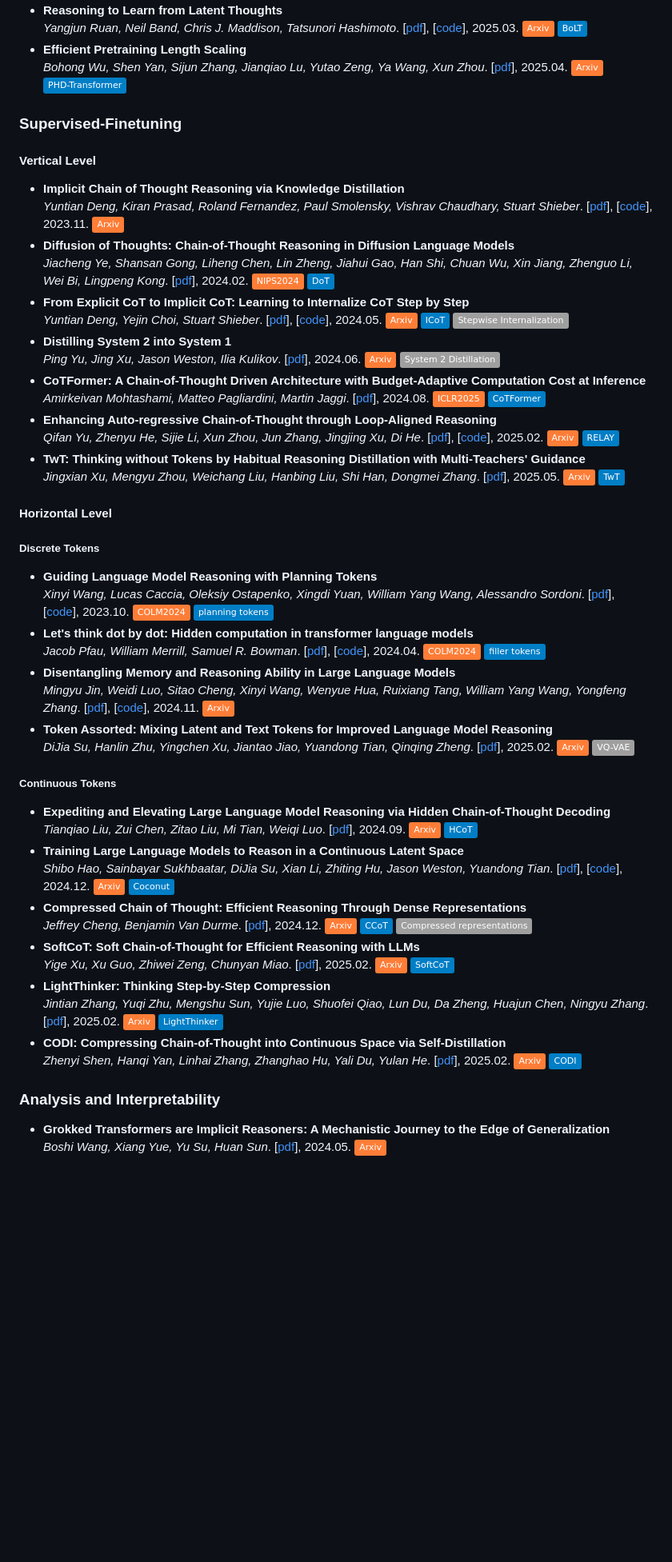
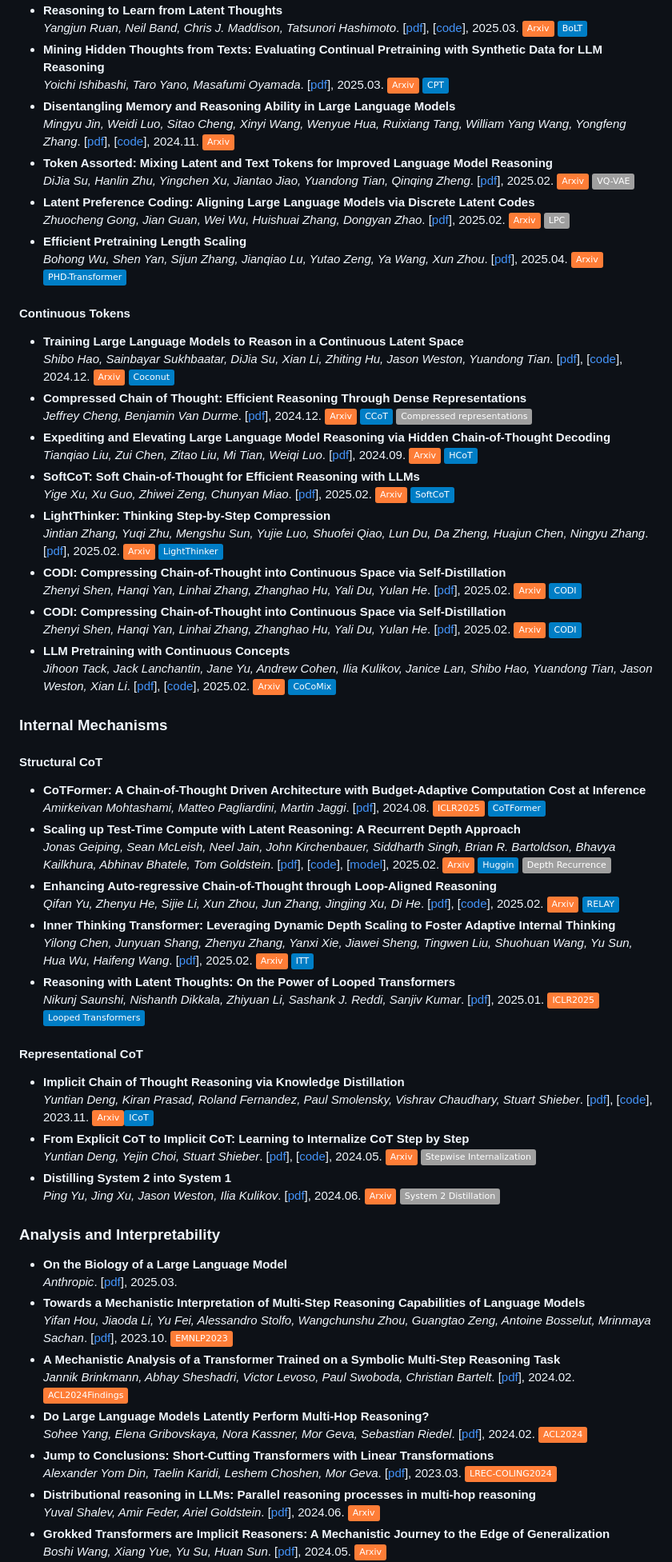
Before and after one commit to EIT-NLP/Awesome-Latent-CoT, a Markdown page: README.md, the part around one of its changes. Shown at 80% size. Rendered like a GitHub page; badges without logos; blank space fills up the shorter version.

```diff
--- a/README.md
+++ b/README.md
@@ -58,55 +85,70 @@ This approach brings AI closer to human-like cognition, enabling faster, more fl
 - **Reasoning to Learn from Latent Thoughts**
   *Yangjun Ruan, Neil Band, Chris J. Maddison, Tatsunori Hashimoto*. [[pdf](https://arxiv.org/pdf/2503.18866)], [[code](https://github.com/ryoungj/BoLT)], 2025.03. ![](https://img.shields.io/badge/Arxiv-orange) ![](https://img.shields.io/badge/BoLT-blue)
-- **Efficient Pretraining Length Scaling**
-  *Bohong Wu, Shen Yan, Sijun Zhang, Jianqiao Lu, Yutao Zeng, Ya Wang, Xun Zhou*. [[pdf](https://arxiv.org/pdf/2504.14992)], 2025.04.  ![](https://img.shields.io/badge/Arxiv-orange) ![](https://img.shields.io/badge/PHD--Transformer-blue)
-
-### Supervised-Finetuning
-
-#### Vertical Level
-
-- **Implicit Chain of Thought Reasoning via Knowledge Distillation**
-  *Yuntian Deng, Kiran Prasad, Roland Fernandez, Paul Smolensky, Vishrav Chaudhary, Stuart Shieber*. [[pdf](https://arxiv.org/pdf/2311.01460)], [[code](https://github.com/da03/implicit_chain_of_thought/)], 2023.11. ![](https://img.shields.io/badge/Arxiv-orange)
-- **Diffusion of Thoughts: Chain-of-Thought Reasoning in Diffusion Language Models**
-  *Jiacheng Ye, Shansan Gong, Liheng Chen, Lin Zheng, Jiahui Gao, Han Shi, Chuan Wu, Xin Jiang, Zhenguo Li, Wei Bi, Lingpeng Kong*. [[pdf](https://arxiv.org/pdf/2402.07754)], 2024.02. ![](https://img.shields.io/badge/NIPS2024-orange) ![](https://img.shields.io/badge/DoT-blue)
-- **From Explicit CoT to Implicit CoT: Learning to Internalize CoT Step by Step**
-  *Yuntian Deng, Yejin Choi, Stuart Shieber*. [[pdf](https://arxiv.org/pdf/2405.14838)], [[code](https://github.com/da03/Internalize_CoT_Step_by_Step)], 2024.05. ![](https://img.shields.io/badge/Arxiv-orange) ![](https://img.shields.io/badge/ICoT-blue) ![](https://img.shields.io/badge/Stepwise_Internalization-lightgray)
-- **Distilling System 2 into System 1**
-  *Ping Yu, Jing Xu, Jason Weston, Ilia Kulikov*. [[pdf](https://arxiv.org/pdf/2407.06023)], 2024.06. ![](https://img.shields.io/badge/Arxiv-orange) ![](https://img.shields.io/badge/System_2_Distillation-lightgray)
-- **CoTFormer: A Chain-of-Thought Driven Architecture with Budget-Adaptive Computation Cost at Inference**
-  *Amirkeivan Mohtashami, Matteo Pagliardini, Martin Jaggi*. [[pdf](https://arxiv.org/abs/2310.10845)], 2024.08. ![](https://img.shields.io/badge/ICLR2025-orange) ![](https://img.shields.io/badge/CoTFormer-blue)
-- **Enhancing Auto-regressive Chain-of-Thought through Loop-Aligned Reasoning**
-  *Qifan Yu, Zhenyu He, Sijie Li, Xun Zhou, Jun Zhang, Jingjing Xu, Di He*. [[pdf](https://arxiv.org/pdf/2502.08482)], [[code](https://github.com/qifanyu/RELAY)], 2025.02. ![](https://img.shields.io/badge/Arxiv-orange) ![](https://img.shields.io/badge/RELAY-blue)
-- **TwT: Thinking without Tokens by Habitual Reasoning Distillation with Multi-Teachers' Guidance**
-  *Jingxian Xu, Mengyu Zhou, Weichang Liu, Hanbing Liu, Shi Han, Dongmei Zhang*. [[pdf](https://arxiv.org/pdf/2503.24198)], 2025.05. ![](https://img.shields.io/badge/Arxiv-orange) ![](https://img.shields.io/badge/TwT-blue)
-
-#### Horizontal Level
-
-##### Discrete Tokens
-
-- **Guiding Language Model Reasoning with Planning Tokens**
-  *Xinyi Wang, Lucas Caccia, Oleksiy Ostapenko, Xingdi Yuan, William Yang Wang, Alessandro Sordoni*. [[pdf](https://arxiv.org/pdf/2310.05707)], [[code](https://github.com/WANGXinyiLinda/planning_tokens)], 2023.10. ![](https://img.shields.io/badge/COLM2024-orange) ![](https://img.shields.io/badge/planning_tokens-blue)
-- **Let's think dot by dot: Hidden computation in transformer language models**
-  *Jacob Pfau, William Merrill, Samuel R. Bowman*. [[pdf](https://arxiv.org/pdf/2404.15758)], [[code](https://github.com/JacobPfau/fillerTokens)], 2024.04. ![](https://img.shields.io/badge/COLM2024-orange) ![](https://img.shields.io/badge/filler_tokens-blue)
+- **Mining Hidden Thoughts from Texts: Evaluating Continual Pretraining with Synthetic Data for LLM Reasoning**
+  *Yoichi Ishibashi, Taro Yano, Masafumi Oyamada*. [[pdf](https://arxiv.org/pdf/2505.10182)], 2025.03. ![](https://img.shields.io/badge/Arxiv-orange) ![](https://img.shields.io/badge/CPT-blue)
 - **Disentangling Memory and Reasoning Ability in Large Language Models**
   *Mingyu Jin, Weidi Luo, Sitao Cheng, Xinyi Wang, Wenyue Hua, Ruixiang Tang, William Yang Wang, Yongfeng Zhang*. [[pdf](https://arxiv.org/pdf/2411.13504)], [[code](https://github.com/MingyuJ666/Disentangling-Memory-and-Reasoning)], 2024.11. ![](https://img.shields.io/badge/Arxiv-orange)
 - **Token Assorted: Mixing Latent and Text Tokens for Improved Language Model Reasoning**
   *DiJia Su, Hanlin Zhu, Yingchen Xu, Jiantao Jiao, Yuandong Tian, Qinqing Zheng*. [[pdf](https://arxiv.org/pdf/2502.03275)], 2025.02.  ![](https://img.shields.io/badge/Arxiv-orange) ![](https://img.shields.io/badge/VQ--VAE-lightgray)
+- **Latent Preference Coding: Aligning Large Language Models via Discrete Latent Codes**
+  *Zhuocheng Gong, Jian Guan, Wei Wu, Huishuai Zhang, Dongyan Zhao*. [[pdf](https://arxiv.org/pdf/2505.04993)], 2025.02.  ![](https://img.shields.io/badge/Arxiv-orange) ![](https://img.shields.io/badge/LPC-lightgray)
+- **Efficient Pretraining Length Scaling**
+  *Bohong Wu, Shen Yan, Sijun Zhang, Jianqiao Lu, Yutao Zeng, Ya Wang, Xun Zhou*. [[pdf](https://arxiv.org/pdf/2504.14992)], 2025.04.  ![](https://img.shields.io/badge/Arxiv-orange) ![](https://img.shields.io/badge/PHD--Transformer-blue)
 
-##### Continuous Tokens
+#### Continuous Tokens
 
-- **Expediting and Elevating Large Language Model Reasoning via Hidden Chain-of-Thought Decoding**
-  *Tianqiao Liu, Zui Chen, Zitao Liu, Mi Tian, Weiqi Luo*. [[pdf](https://arxiv.org/pdf/2409.08561)], 2024.09. ![](https://img.shields.io/badge/Arxiv-orange) ![](https://img.shields.io/badge/HCoT-blue)
 - **Training Large Language Models to Reason in a Continuous Latent Space**
   *Shibo Hao, Sainbayar Sukhbaatar, DiJia Su, Xian Li, Zhiting Hu, Jason Weston, Yuandong Tian*. [[pdf](https://arxiv.org/pdf/2412.06769)], [[code](https://github.com/facebookresearch/coconut)], 2024.12. ![](https://img.shields.io/badge/Arxiv-orange) ![](https://img.shields.io/badge/Coconut-blue)
 - **Compressed Chain of Thought: Efficient Reasoning Through Dense Representations**
   *Jeffrey Cheng, Benjamin Van Durme*. [[pdf](https://arxiv.org/pdf/2412.13171)], 2024.12. ![](https://img.shields.io/badge/Arxiv-orange) ![](https://img.shields.io/badge/CCoT-blue) ![](https://img.shields.io/badge/Compressed_representations-lightgray)
+- **Expediting and Elevating Large Language Model Reasoning via Hidden Chain-of-Thought Decoding**
+  *Tianqiao Liu, Zui Chen, Zitao Liu, Mi Tian, Weiqi Luo*. [[pdf](https://arxiv.org/pdf/2409.08561)], 2024.09. ![](https://img.shields.io/badge/Arxiv-orange) ![](https://img.shields.io/badge/HCoT-blue)
 - **SoftCoT: Soft Chain-of-Thought for Efficient Reasoning with LLMs**
   *Yige Xu, Xu Guo, Zhiwei Zeng, Chunyan Miao*. [[pdf](https://arxiv.org/pdf/2502.12134)], 2025.02. ![](https://img.shields.io/badge/Arxiv-orange) ![](https://img.shields.io/badge/SoftCoT-blue)
 - **LightThinker: Thinking Step-by-Step Compression**
   *Jintian Zhang, Yuqi Zhu, Mengshu Sun, Yujie Luo, Shuofei Qiao, Lun Du, Da Zheng, Huajun Chen, Ningyu Zhang*. [[pdf](https://arxiv.org/pdf/2502.15589)], 2025.02. ![](https://img.shields.io/badge/Arxiv-orange) ![](https://img.shields.io/badge/LightThinker-blue)
 - **CODI: Compressing Chain-of-Thought into Continuous Space via Self-Distillation**
   *Zhenyi Shen, Hanqi Yan, Linhai Zhang, Zhanghao Hu, Yali Du, Yulan He*. [[pdf](https://arxiv.org/pdf/2502.21074)], 2025.02. ![](https://img.shields.io/badge/Arxiv-orange) ![](https://img.shields.io/badge/CODI-blue)
+- **CODI: Compressing Chain-of-Thought into Continuous Space via Self-Distillation**
+  *Zhenyi Shen, Hanqi Yan, Linhai Zhang, Zhanghao Hu, Yali Du, Yulan He*. [[pdf](https://arxiv.org/pdf/2502.21074)], 2025.02. ![](https://img.shields.io/badge/Arxiv-orange) ![](https://img.shields.io/badge/CODI-blue)
+- **LLM Pretraining with Continuous Concepts**
+  *Jihoon Tack, Jack Lanchantin, Jane Yu, Andrew Cohen, Ilia Kulikov, Janice Lan, Shibo Hao, Yuandong Tian, Jason Weston, Xian Li*. [[pdf](https://arxiv.org/pdf/2502.08524)], [[code](https://github.com/facebookresearch/RAM/tree/main/projects/cocomix)], 2025.02. ![](https://img.shields.io/badge/Arxiv-orange) ![](https://img.shields.io/badge/CoCoMix-blue)
+
+### Internal Mechanisms
+
+#### Structural CoT
+- **CoTFormer: A Chain-of-Thought Driven Architecture with Budget-Adaptive Computation Cost at Inference**
+  *Amirkeivan Mohtashami, Matteo Pagliardini, Martin Jaggi*. [[pdf](https://arxiv.org/abs/2310.10845)], 2024.08. ![](https://img.shields.io/badge/ICLR2025-orange) ![](https://img.shields.io/badge/CoTFormer-blue)
+- **Scaling up Test-Time Compute with Latent Reasoning: A Recurrent Depth Approach**
+  *Jonas Geiping, Sean McLeish, Neel Jain, John Kirchenbauer, Siddharth Singh, Brian R. Bartoldson, Bhavya Kailkhura, Abhinav Bhatele, Tom Goldstein*. [[pdf](https://arxiv.org/pdf/2502.05171)], [[code](https://github.com/seal-rg/recurrent-pretraining)], [[model](https://huggingface.co/tomg-group-umd/huginn-0125)], 2025.02. ![](https://img.shields.io/badge/Arxiv-orange) ![](https://img.shields.io/badge/Huggin-blue) ![](https://img.shields.io/badge/Depth_Recurrence-lightgray)
+- **Enhancing Auto-regressive Chain-of-Thought through Loop-Aligned Reasoning**
+  *Qifan Yu, Zhenyu He, Sijie Li, Xun Zhou, Jun Zhang, Jingjing Xu, Di He*. [[pdf](https://arxiv.org/pdf/2502.08482)], [[code](https://github.com/qifanyu/RELAY)], 2025.02. ![](https://img.shields.io/badge/Arxiv-orange) ![](https://img.shields.io/badge/RELAY-blue)
+- **Inner Thinking Transformer: Leveraging Dynamic Depth Scaling to Foster Adaptive Internal Thinking**
+  *Yilong Chen, Junyuan Shang, Zhenyu Zhang, Yanxi Xie, Jiawei Sheng, Tingwen Liu, Shuohuan Wang, Yu Sun, Hua Wu, Haifeng Wang*. [[pdf](https://arxiv.org/pdf/2502.13842)], 2025.02. ![](https://img.shields.io/badge/Arxiv-orange) ![](https://img.shields.io/badge/ITT-blue)
+- **Reasoning with Latent Thoughts: On the Power of Looped Transformers**
+  *Nikunj Saunshi, Nishanth Dikkala, Zhiyuan Li, Sashank J. Reddi, Sanjiv Kumar*. [[pdf](https://arxiv.org/pdf/2502.17416)], 2025.01. ![](https://img.shields.io/badge/ICLR2025-orange) ![](https://img.shields.io/badge/Looped_Transformers-blue)
+
+#### Representational CoT
+- **Implicit Chain of Thought Reasoning via Knowledge Distillation**
+  *Yuntian Deng, Kiran Prasad, Roland Fernandez, Paul Smolensky, Vishrav Chaudhary, Stuart Shieber*. [[pdf](https://arxiv.org/pdf/2311.01460)], [[code](https://github.com/da03/implicit_chain_of_thought/)], 2023.11. ![](https://img.shields.io/badge/Arxiv-orange)![](https://img.shields.io/badge/ICoT-blue)
+- **From Explicit CoT to Implicit CoT: Learning to Internalize CoT Step by Step**
+  *Yuntian Deng, Yejin Choi, Stuart Shieber*. [[pdf](https://arxiv.org/pdf/2405.14838)], [[code](https://github.com/da03/Internalize_CoT_Step_by_Step)], 2024.05. ![](https://img.shields.io/badge/Arxiv-orange) ![](https://img.shields.io/badge/Stepwise_Internalization-lightgray)
+- **Distilling System 2 into System 1**
+  *Ping Yu, Jing Xu, Jason Weston, Ilia Kulikov*. [[pdf](https://arxiv.org/pdf/2407.06023)], 2024.06. ![](https://img.shields.io/badge/Arxiv-orange) ![](https://img.shields.io/badge/System_2_Distillation-lightgray)
 
 ### Analysis and Interpretability
+
+- **On the Biology of a Large Language Model**
+  *Anthropic*. [[pdf](https://transformer-circuits.pub/2025/attribution-graphs/biology.html)], 2025.03.
+- **Towards a Mechanistic Interpretation of Multi-Step Reasoning Capabilities of Language Models**
+  *Yifan Hou, Jiaoda Li, Yu Fei, Alessandro Stolfo, Wangchunshu Zhou, Guangtao Zeng, Antoine Bosselut, Mrinmaya Sachan*. [[pdf](https://arxiv.org/pdf/2310.14491)], 2023.10. ![](https://img.shields.io/badge/EMNLP2023-orange)
+- **A Mechanistic Analysis of a Transformer Trained on a Symbolic Multi-Step Reasoning Task**
+  *Jannik Brinkmann, Abhay Sheshadri, Victor Levoso, Paul Swoboda, Christian Bartelt*. [[pdf](https://arxiv.org/pdf/2402.11917)], 2024.02. ![](https://img.shields.io/badge/ACL2024Findings-orange)
+- **Do Large Language Models Latently Perform Multi-Hop Reasoning?**
+  *Sohee Yang, Elena Gribovskaya, Nora Kassner, Mor Geva, Sebastian Riedel*. [[pdf](https://arxiv.org/pdf/2402.16837)], 2024.02. ![](https://img.shields.io/badge/ACL2024-orange)
+- **Jump to Conclusions: Short-Cutting Transformers with Linear Transformations**
+  *Alexander Yom Din, Taelin Karidi, Leshem Choshen, Mor Geva*. [[pdf](https://arxiv.org/pdf/2303.09435)], 2023.03. ![](https://img.shields.io/badge/LREC--COLING2024-orange)
+- **Distributional reasoning in LLMs: Parallel reasoning processes in multi-hop reasoning**
+  *Yuval Shalev, Amir Feder, Ariel Goldstein*. [[pdf](https://arxiv.org/abs/2406.13858)], 2024.06. ![](https://img.shields.io/badge/Arxiv-orange)
 - **Grokked Transformers are Implicit Reasoners: A Mechanistic Journey to the Edge of Generalization**
   *Boshi Wang, Xiang Yue, Yu Su, Huan Sun*. [[pdf](https://arxiv.org/pdf/2405.15071)], 2024.05. ![](https://img.shields.io/badge/Arxiv-orange)
```
Also changed, not shown: other parts of README.md (+78 -56 lines), assets/Intro.png (added), assets/logo.png (added).
